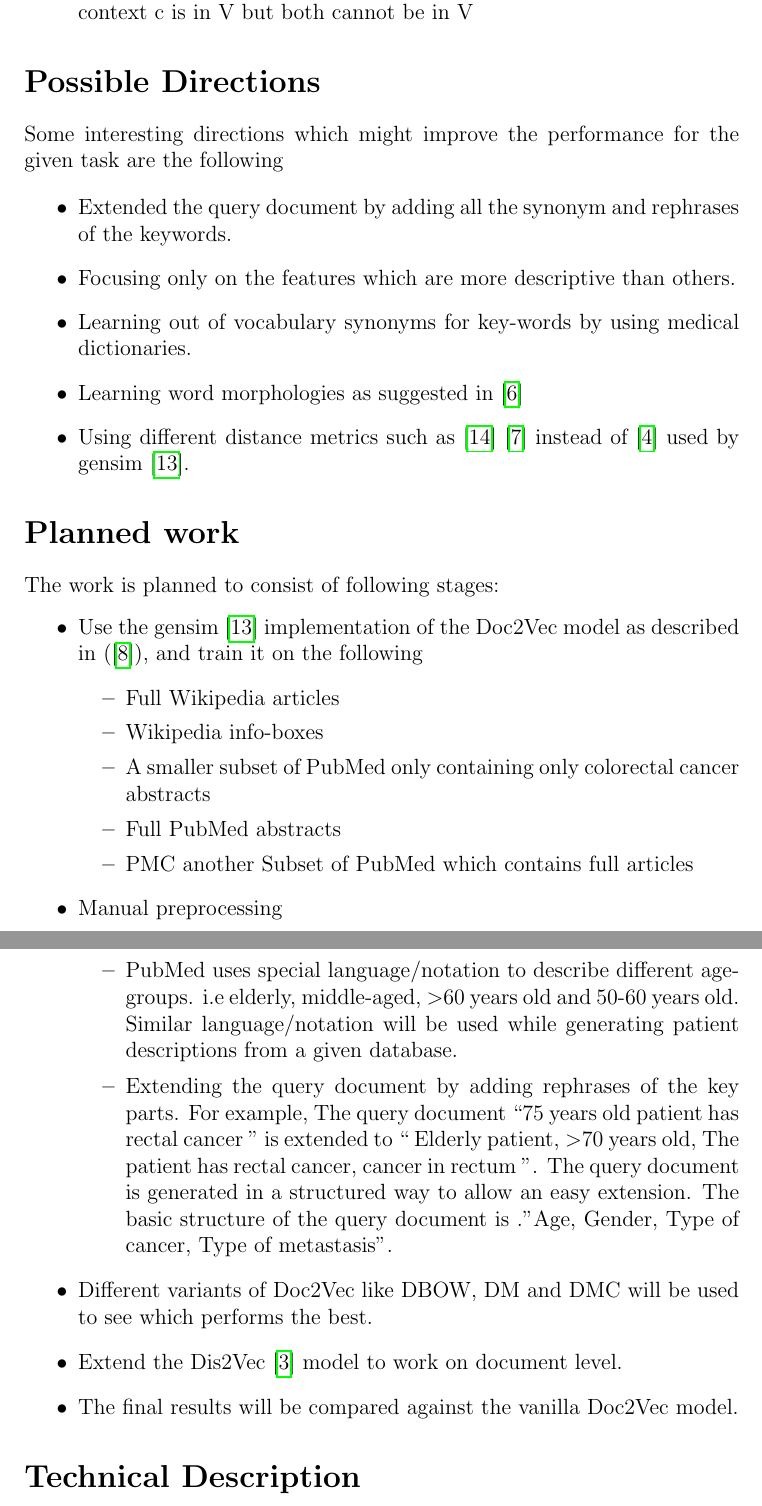
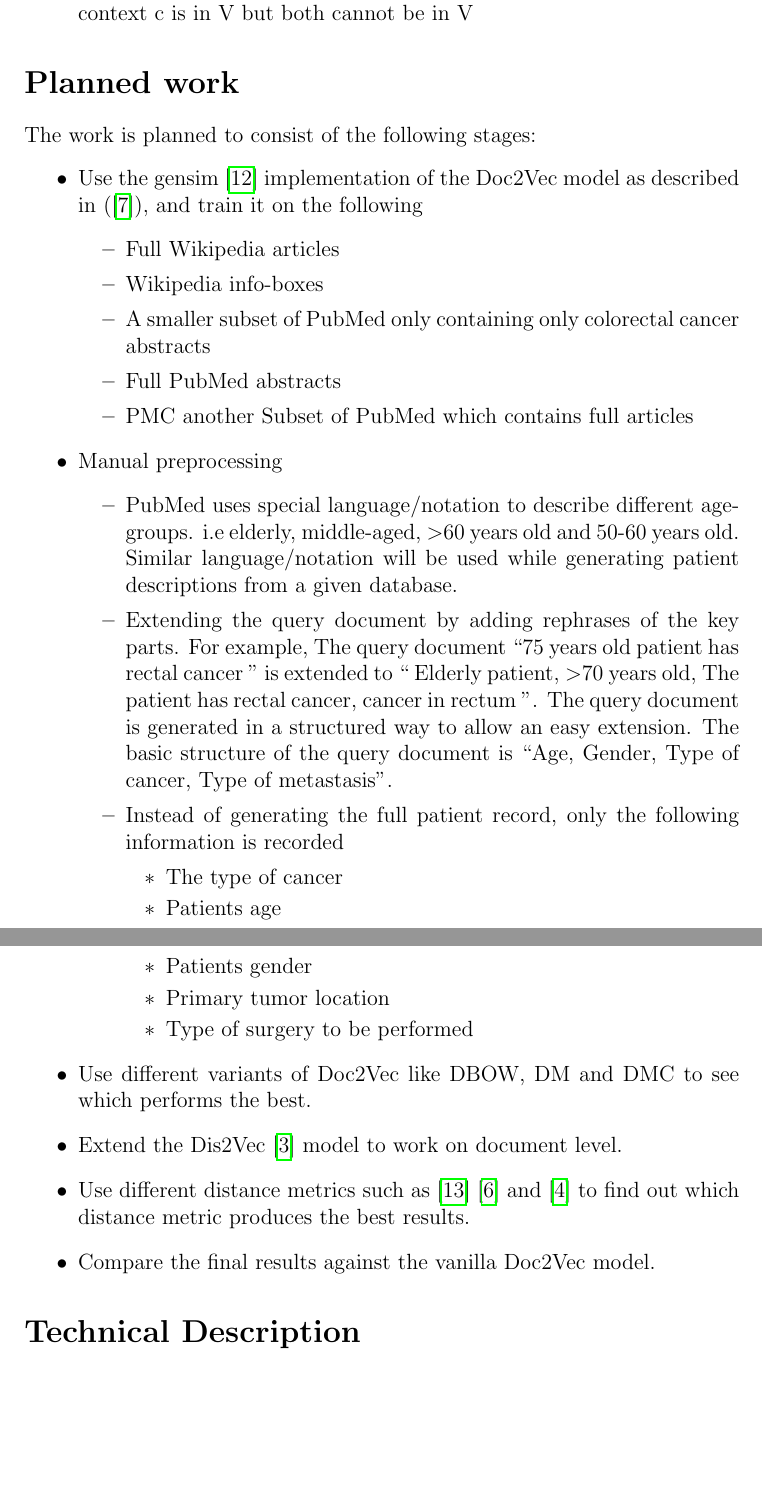
Before and after one commit to Abas-Khan/thesis, a LaTeX document (proposal/Proposal.tex): two parts of pages 4 and 5 of 9, joined at a grey line, cut so that both start at the same text, the shorter picture padded with empty space. Compiled offline with pdfLaTeX.

Commit message:
added the correction suggested by stephan

```diff
--- a/proposal/Proposal.tex
+++ b/proposal/Proposal.tex
@@ -314,25 +314,9 @@
 	\end{itemize}
 
 
-	\section*{Possible Directions}
-
-	Some interesting directions which might improve the performance for the given task are the following
-
-
-	\begin{itemize}
-		\item Extended the query document by adding all the synonym and rephrases of the keywords.
-		\item Focusing only on the features which are more descriptive than others.
-		\item Learning out of vocabulary synonyms for key-words by using medical dictionaries.
-		\item Learning word morphologies as suggested in \cite{joulin2016bag}
-		\item Using different distance metrics such as \cite{sidorov2014soft} \cite{kusner2015word} instead of \cite{annoy} used by gensim \cite{rehurek_lrec}.
-
-
-	\end{itemize}
-
-
 
 	\section*{Planned work}
-	The work is planned to consist of following stages:
+	The work is planned to consist of the following stages:
 	\begin{itemize}
 		\item Use the gensim \cite{rehurek_lrec} implementation of the Doc2Vec model as described in (\cite{le2014distributed}), and train it on
 		the following
@@ -349,14 +333,29 @@
 		\begin{itemize}
 			\item PubMed uses special language/notation to describe different age-groups. i.e elderly, middle-aged, $>$60 years old and 50-60 years old. Similar language/notation will be used while generating patient descriptions from a given database.
 
-			\item Extending the query document by adding rephrases of the key parts. For example, The query document \say {75 years old patient has rectal cancer } is extended to \say{ Elderly patient, $>$70 years old, The patient has rectal cancer, cancer in rectum }. The query document is generated in a structured way to allow an easy extension. The basic structure of the query document is ."Age, Gender, Type of cancer, Type of metastasis".
+			\item Extending the query document by adding rephrases of the key parts. For example, The query document \say {75 years old patient has rectal cancer } is extended to \say{ Elderly patient, $>$70 years old, The patient has rectal cancer, cancer in rectum }. The query document is generated in a structured way to allow an easy extension. The basic structure of the query document is \say{Age, Gender, Type of cancer, Type of metastasis}.
+
+			\item Instead of generating the full patient record, only the following information is recorded
+			\begin{itemize}
+				\item The type of cancer
+				\item Patients age
+				\item Patients gender
+				\item Primary tumor location
+				\item Type of surgery to be performed
+
+			\end{itemize}
 
 		\end{itemize}
-		\item Different variants of Doc2Vec like DBOW, DM and DMC will be used to see which performs the best.
+
+
+		\item Use different variants of Doc2Vec like DBOW, DM and DMC to see which performs the best.
 
 
 		\item Extend the Dis2Vec \cite{ghosh2016characterizing} model to work on document level.
-		\item The final results will be compared against the vanilla Doc2Vec model.
+
+		\item Use different distance metrics such as \cite{sidorov2014soft} \cite{kusner2015word} and \cite{annoy} to find out which distance metric produces the best results.
+
+		\item Compare the final results against the vanilla Doc2Vec model.
 
 
 	\end{itemize}
```
Also changed, not shown: proposal/Proposal.bbl, proposal/Proposal.pdf, proposal/Proposal.tex (16 more changed lines), 4 other files.
